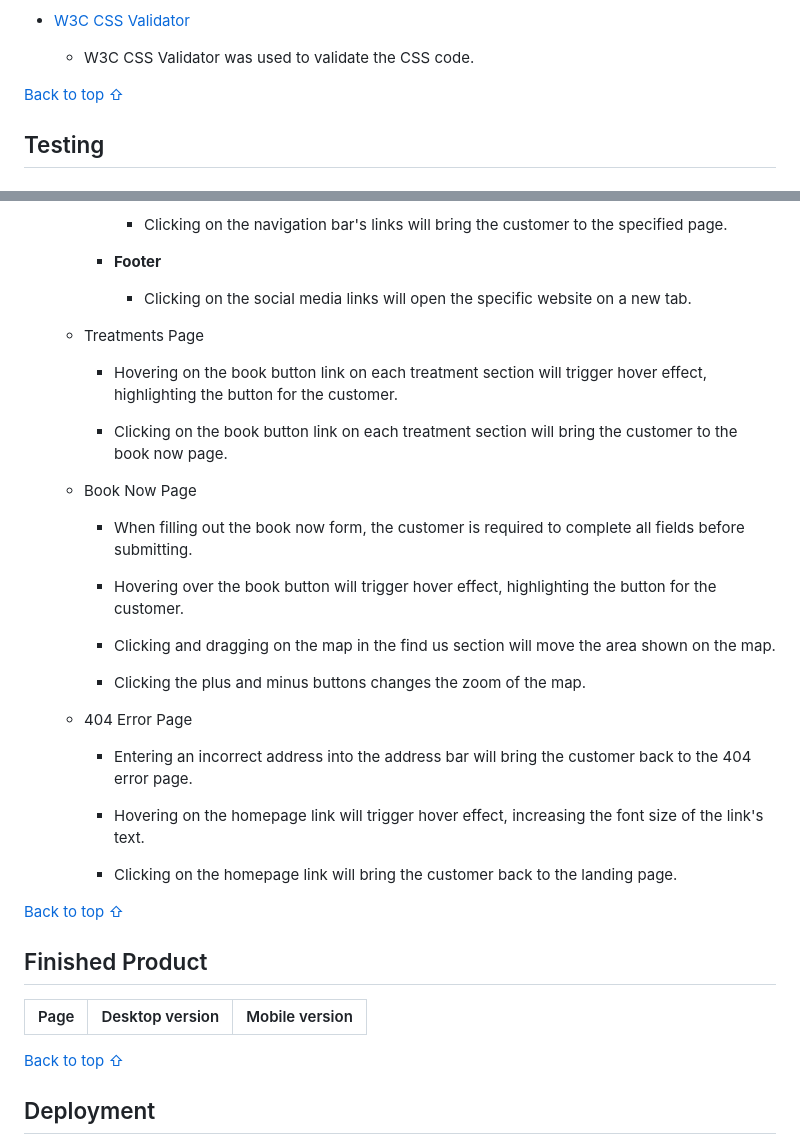
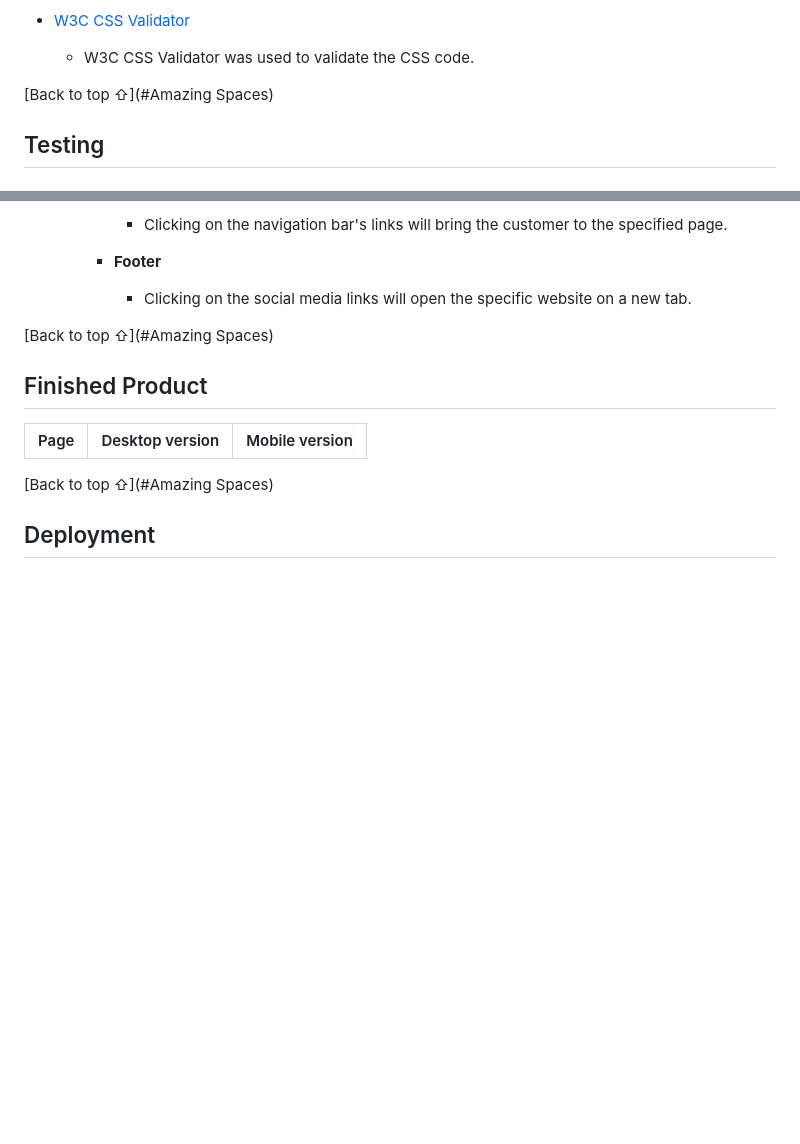
Before and after one commit to Genty83/Amazing_Spaces, a Markdown page: README.md, 2 parts joined by grey strips. Rendered like a GitHub page; blank space fills up the shorter version.

Commit message:
Changes to link to top of page

```diff
--- a/README.md
+++ b/README.md
@@ -215,7 +215,7 @@ Request Brochure | ![Desktop book now wireframe image]() | ![Mobile book now wir
 * [W3C CSS Validator](https://jigsaw.w3.org/css-validator/)
     - W3C CSS Validator was used to validate the CSS code.
 
-[Back to top ⇧](#pura-vida-spa)
+[Back to top ⇧](#Amazing Spaces)
 
 
 ## Testing
@@ -368,31 +368,8 @@ Request Brochure | ![Desktop book now wireframe image]() | ![Mobile book now wir
 
             - Clicking on the social media links will open the specific website on a new tab.
 
-    - Treatments Page
 
-        - Hovering on the book button link on each treatment section will trigger hover effect, highlighting the button for the customer.
-
-        - Clicking on the book button link on each treatment section will bring the customer to the book now page.
-
-    - Book Now Page
-
-        - When filling out the book now form, the customer is required to complete all fields before submitting.
-
-        - Hovering over the book button will trigger hover effect, highlighting the button for the customer.
-
-        - Clicking and dragging on the map in the find us section will move the area shown on the map.
-
-        - Clicking the plus and minus buttons changes the zoom of the map.
-
-    - 404 Error Page
-
-        - Entering an incorrect address into the address bar will bring the customer back to the 404 error page.
-
-        - Hovering on the homepage link will trigger hover effect, increasing the font size of the link's text.
-
-        - Clicking on the homepage link will bring the customer back to the landing page.
-
-[Back to top ⇧](#Amazing_Spaces)
+[Back to top ⇧](#Amazing Spaces)
 
 
 ## Finished Product
@@ -401,7 +378,7 @@ Page | Desktop version | Mobile version
 --- | --- | ---
 
 
-[Back to top ⇧](#pura-vida-spa)
+[Back to top ⇧](#Amazing Spaces)
 
 
 ## Deployment
```
Also changed, not shown: other parts of README.md (+5 -5 lines).
